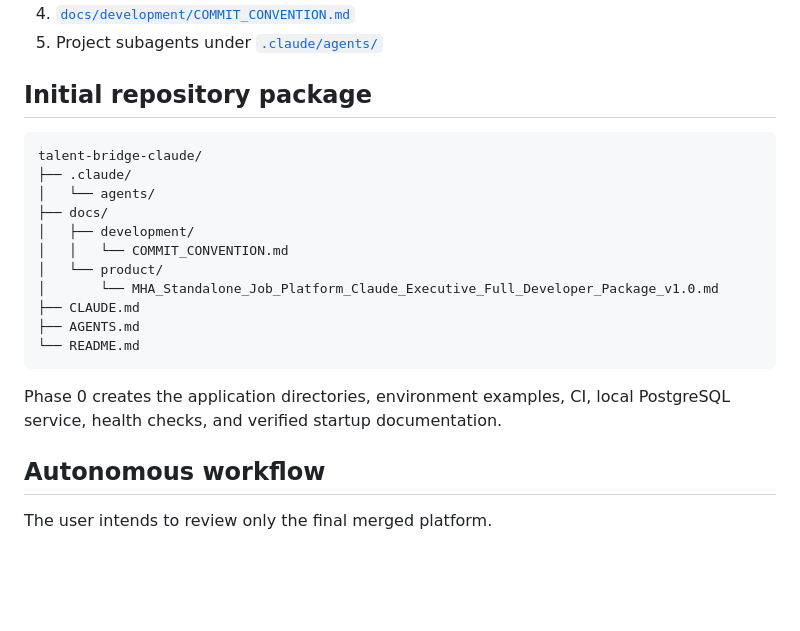
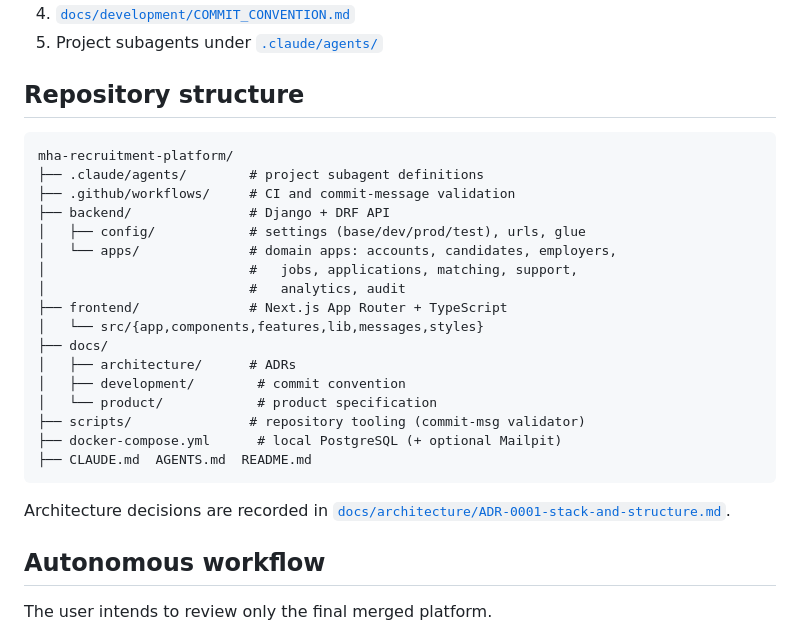
Before and after one commit to Vendox-Automation/mha-recruitment-platform, a Markdown page: README.md, the part around one of its changes. Rendered like a GitHub page; blank space fills up the shorter version.

````diff
--- a/README.md
+++ b/README.md
@@ -64,23 +64,30 @@ Read in this order:
 4. [`docs/development/COMMIT_CONVENTION.md`](docs/development/COMMIT_CONVENTION.md)
 5. Project subagents under [`.claude/agents/`](.claude/agents/)
 
-## Initial repository package
+## Repository structure
 
 ```text
-talent-bridge-claude/
-├── .claude/
-│   └── agents/
+mha-recruitment-platform/
+├── .claude/agents/        # project subagent definitions
+├── .github/workflows/     # CI and commit-message validation
+├── backend/               # Django + DRF API
+│   ├── config/            # settings (base/dev/prod/test), urls, glue
+│   └── apps/              # domain apps: accounts, candidates, employers,
+│                          #   jobs, applications, matching, support,
+│                          #   analytics, audit
+├── frontend/              # Next.js App Router + TypeScript
+│   └── src/{app,components,features,lib,messages,styles}
 ├── docs/
-│   ├── development/
-│   │   └── COMMIT_CONVENTION.md
-│   └── product/
-│       └── MHA_Standalone_Job_Platform_Claude_Executive_Full_Developer_Package_v1.0.md
-├── CLAUDE.md
-├── AGENTS.md
-└── README.md
+│   ├── architecture/      # ADRs
+│   ├── development/        # commit convention
+│   └── product/            # product specification
+├── scripts/               # repository tooling (commit-msg validator)
+├── docker-compose.yml      # local PostgreSQL (+ optional Mailpit)
+├── CLAUDE.md  AGENTS.md  README.md
 ```
 
-Phase 0 creates the application directories, environment examples, CI, local PostgreSQL service, health checks, and verified startup documentation.
+Architecture decisions are recorded in
+[`docs/architecture/ADR-0001-stack-and-structure.md`](docs/architecture/ADR-0001-stack-and-structure.md).
 
 ## Autonomous workflow
 
````
Also changed, not shown: other parts of README.md (+57 -2 lines).
